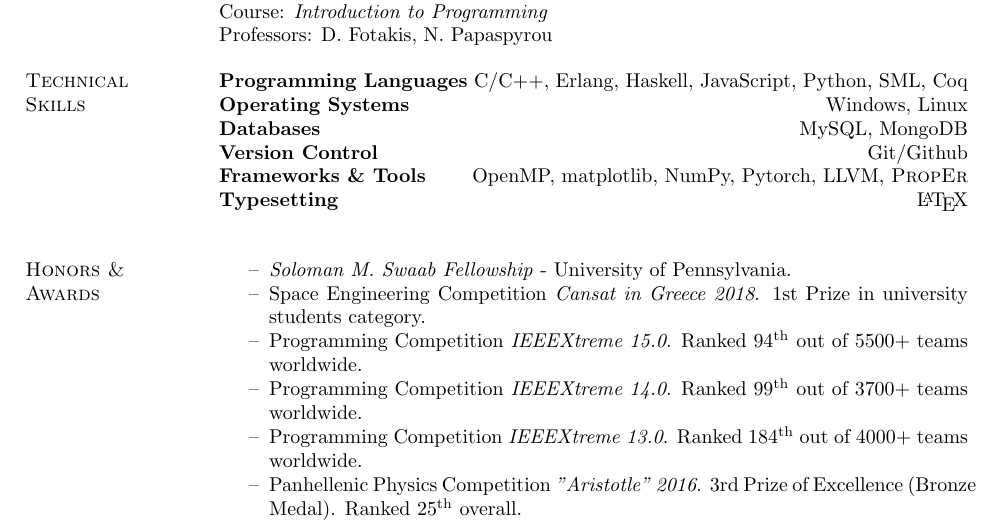
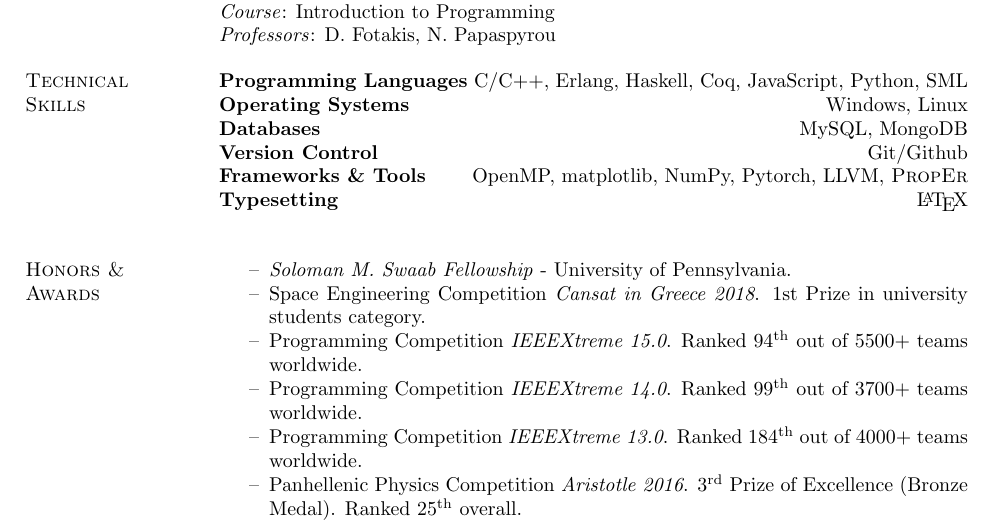
Before and after one commit to spyrospav/cv, a LaTeX CV (main.tex): part of page 1 of 2, cut so that both start at the same text. Compiled offline with pdfLaTeX.

Commit message:
Removed whitespace and small format modifications

```diff
--- a/main.tex
+++ b/main.tex
@@ -84,31 +86,40 @@ Professors: G. Goumas, A. Pagourtzis, N. Papaspyrou
 
 \field{Lab Assistant}{\emph{Fall 2020}}
-Institution: National Technical University of Athens \\
-Course: \textit{Introduction to Programming} \\
-Professors: D. Fotakis, N. Papaspyrou
-
+\textit{Institution}: National Technical University of Athens \\
+\textit{Course}: Introduction to Programming \\
+\textit{Professors}: D. Fotakis, N. Papaspyrou
 
 \section{Technical \\ Skills}
 
-\field{Programming Languages}  {C/C++, Erlang, Haskell, JavaScript, Python, SML, Coq}
+\field{Programming Languages}  {C/C++, Erlang, Haskell, Coq, JavaScript, Python, SML}
 \field{Operating Systems} {Windows, Linux}
 \field{Databases} {MySQL, MongoDB}
 \field{Version Control} {Git/Github}
 \field{Frameworks \& Tools} {OpenMP, matplotlib, NumPy, Pytorch, LLVM, \textsc{PropEr}}
 \field{Typesetting} {\LaTeX}
 
+\section{Honors \& \\ Awards}
 
-\section{Honors \& \\ Awards}
 \begin{compactitem}
-    \item[--] \emph{Soloman M. Swaab Fellowship} - University of Pennsylvania.
-	\item[--] Space Engineering Competition \emph{Cansat in Greece 2018}. 1st Prize in university students category.
-    \item[--] Programming Competition \emph{IEEEXtreme 15.0}. Ranked 94\textsuperscript{th} out of 5500+ teams worldwide.
-    \item[--] Programming Competition \emph{IEEEXtreme 14.0}. Ranked 99\textsuperscript{th} out of 3700+ teams worldwide.
-    \item[--] Programming Competition \emph{IEEEXtreme 13.0}. Ranked 184\textsuperscript{th} out of 4000+ teams worldwide.
-    \item[--] Panhellenic Physics Competition \emph{"Aristotle" 2016}. 3rd Prize of Excellence (Bronze Medal). Ranked 25\textsuperscript{th} overall.
-
+  \item[--]
+    \emph{Soloman M. Swaab Fellowship} - University of Pennsylvania.
+	\item[--]
+    Space Engineering Competition \emph{Cansat in Greece 2018}.
+    1st Prize in university students category.
+  \item[--]
+    Programming Competition \emph{IEEEXtreme 15.0}.
+    Ranked 94\textsuperscript{th} out of 5500+ teams worldwide.
+  \item[--]
+    Programming Competition \emph{IEEEXtreme 14.0}.
+    Ranked 99\textsuperscript{th} out of 3700+ teams worldwide.
+  \item[--]
+    Programming Competition \emph{IEEEXtreme 13.0}.
+    Ranked 184\textsuperscript{th} out of 4000+ teams worldwide.
+  \item[--]
+    Panhellenic Physics Competition \emph{Aristotle 2016}.
+    3\textsuperscript{rd} Prize of Excellence (Bronze Medal).
+    Ranked 25\textsuperscript{th} overall.
 \end{compactitem}
-
 
 \section{Languages} Greek (native), English (C2), German (C1)
 
```
Also changed, not shown: main.pdf, main.tex (28 more changed lines).
